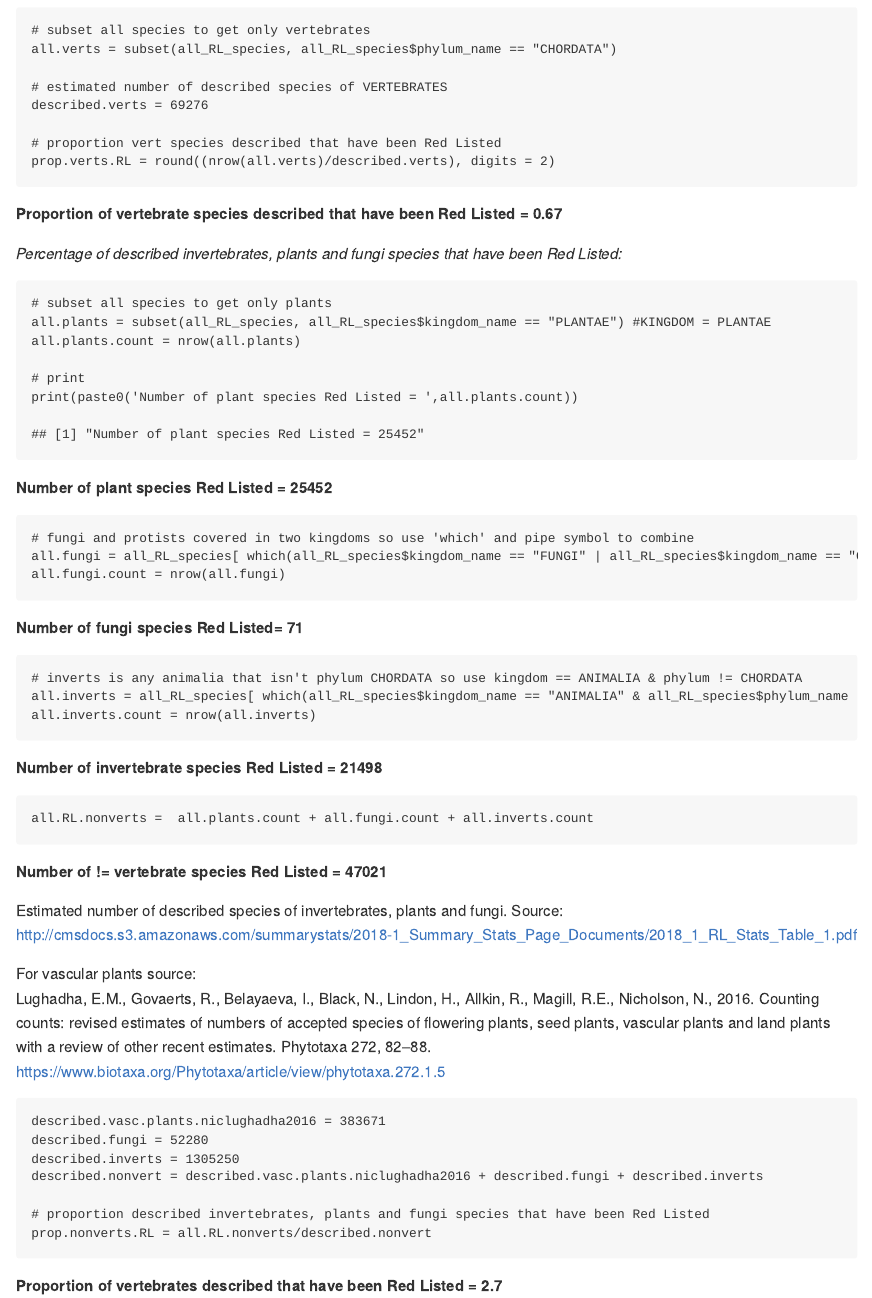
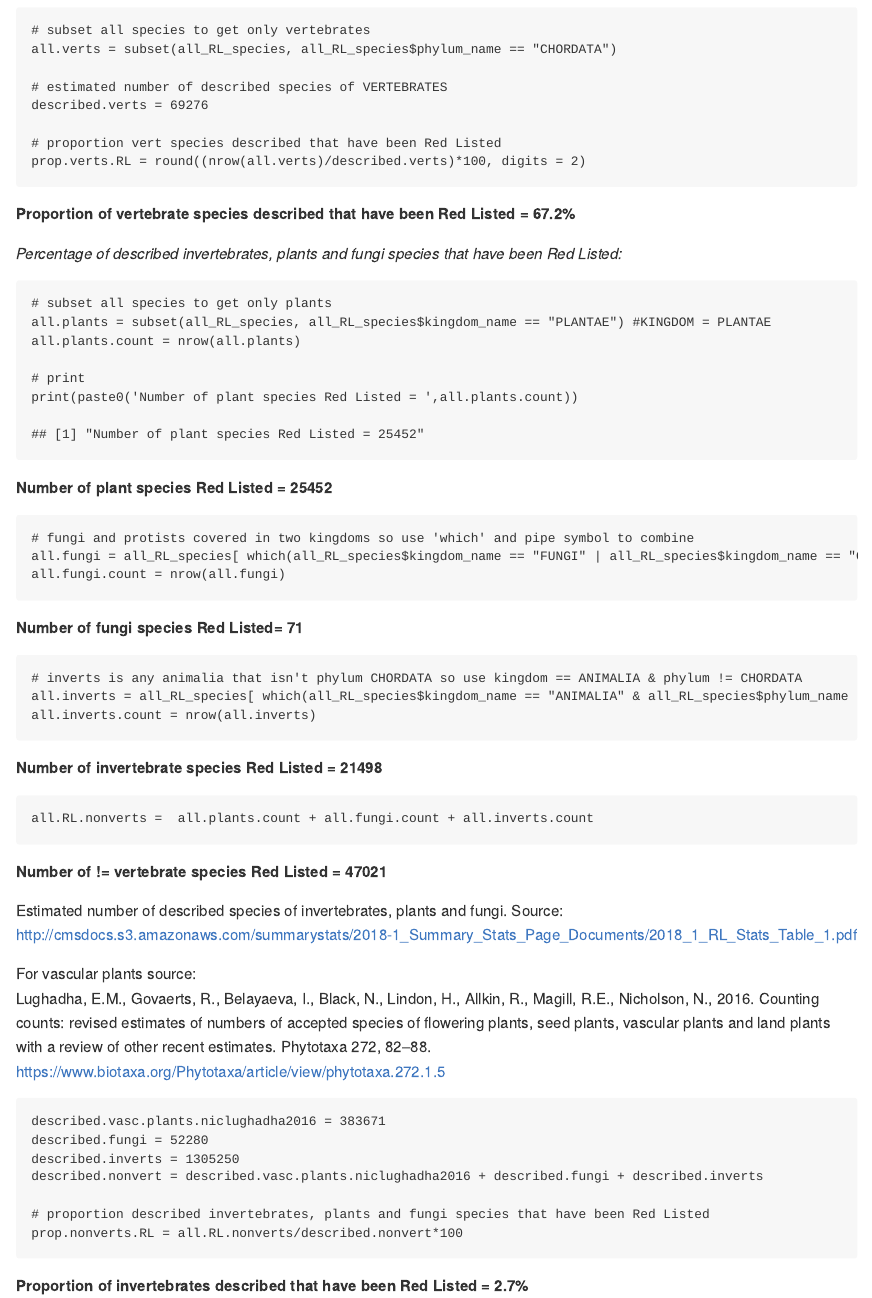
Before and after one commit to stevenpbachman/RedList_Challenges, an R Markdown document (Methods.Rmd): the page in a window 1100 px wide, from 1390 px down. The pictures show the output file Methods.md that the author committed with the source, drawn offline in the style of GitHub.

Commit message:
methods readme updates

````diff
--- a/Methods.Rmd
+++ b/Methods.Rmd
@@ -90,10 +95,11 @@ all.verts = subset(all_RL_species, all_RL_species$phylum_name == "CHORDATA")
 described.verts = 69276
 
 # proportion vert species described that have been Red Listed
-prop.verts.RL = round((nrow(all.verts)/described.verts), digits = 2)
+prop.verts.RL = round((nrow(all.verts)/described.verts)*100, digits = 2)
 ```
 
-**Proportion of vertebrate species described that have been Red Listed = `r prop.verts.RL `**
+**Proportion of vertebrate species described that have been Red Listed = `r prop.verts.RL `%**
+
 
 
 *Percentage of described invertebrates, plants and fungi species that have been Red Listed:*
@@ -146,10 +160,12 @@ described.inverts = 1305250
 described.nonvert = described.vasc.plants.niclughadha2016 + described.fungi + described.inverts
 
 # proportion described invertebrates, plants and fungi species that have been Red Listed
-prop.nonverts.RL = all.RL.nonverts/described.nonvert
+prop.nonverts.RL = all.RL.nonverts/described.nonvert*100
 ```
 
-**Proportion of vertebrates described that have been Red Listed = `r round((prop.nonverts.RL * 100), digits = 2) `**
+**Proportion of invertebrates described that have been Red Listed = `r round((prop.nonverts.RL), digits = 2) `%**
+
+
 
 ### 1.2 Growing the Red List - vascular plants as a case study
 filter on vascular plants only and compare with best estimate for total number of vascular plants i.e. Nic Lughadha et al 2016
````
Also changed, not shown: Methods.md, Methods.Rmd (25 more changed lines).
